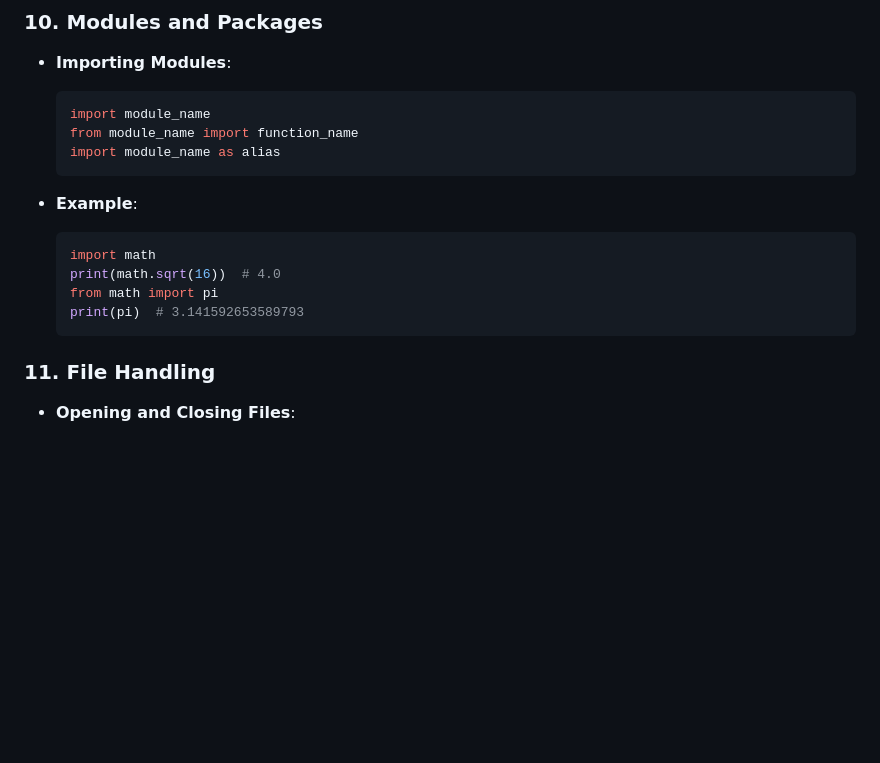
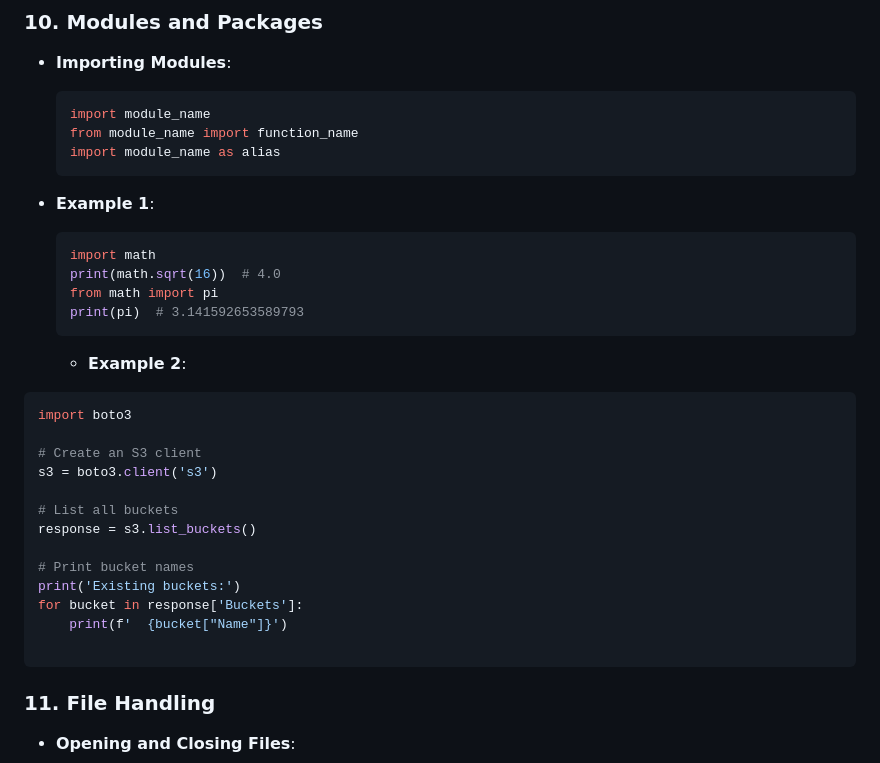
Before and after one commit to mahesh430/Devops-Handson-Training, a Markdown page: Python/python-intro.md, the part around the change. GitHub-like rendering; blank space fills up the shorter version.

````diff
--- a/Python/python-intro.md
+++ b/Python/python-intro.md
@@ -155,13 +155,29 @@
   import module_name as alias
   ```
 
-- **Example**:
+- **Example 1**:
   ```python
   import math
   print(math.sqrt(16))  # 4.0
   from math import pi
   print(pi)  # 3.141592653589793
   ```
+  - **Example 2**:
+``` bash
+import boto3
+
+# Create an S3 client
+s3 = boto3.client('s3')
+
+# List all buckets
+response = s3.list_buckets()
+
+# Print bucket names
+print('Existing buckets:')
+for bucket in response['Buckets']:
+    print(f'  {bucket["Name"]}')
+
+```
 
 ### 11. File Handling
 - **Opening and Closing Files**:
````
